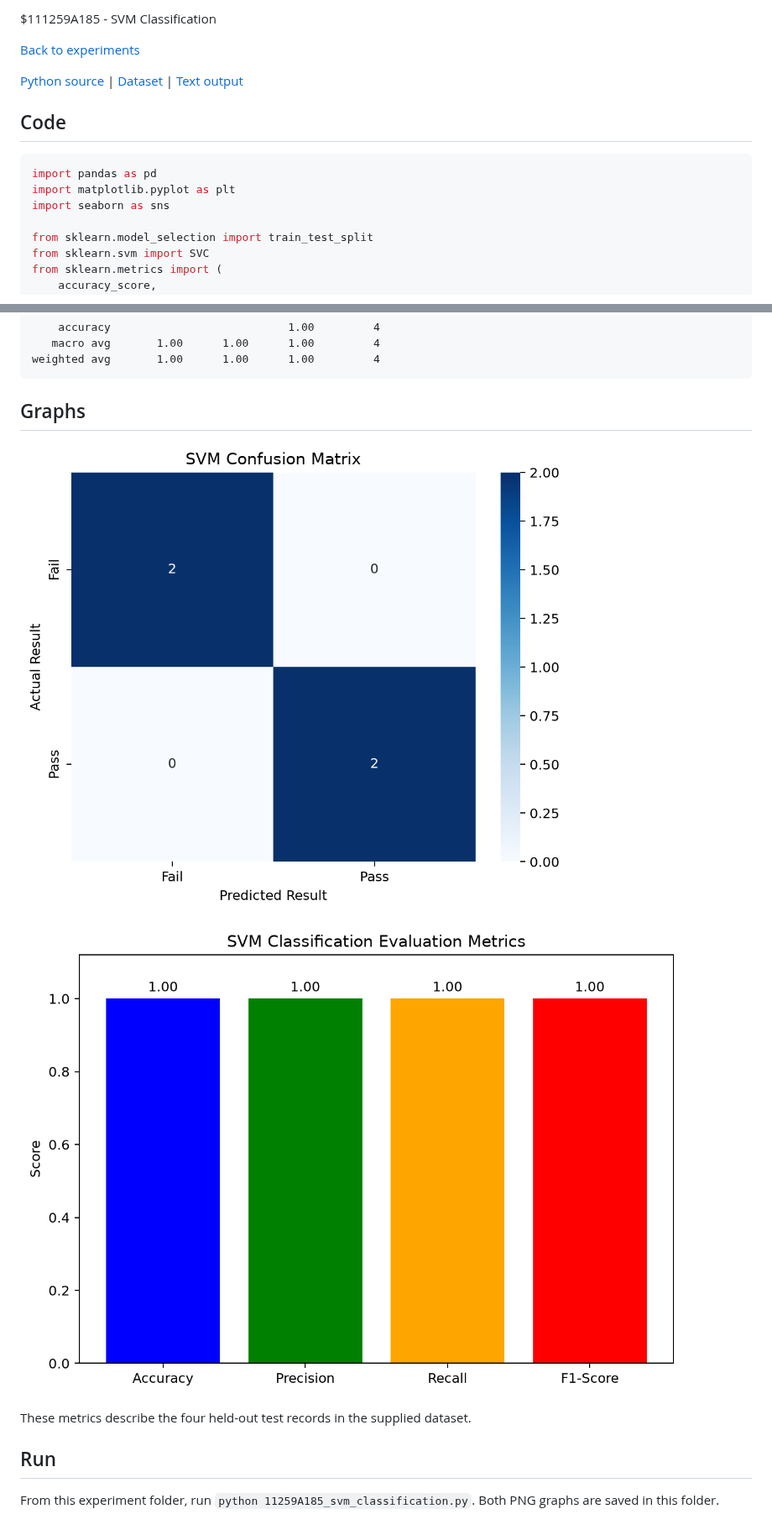
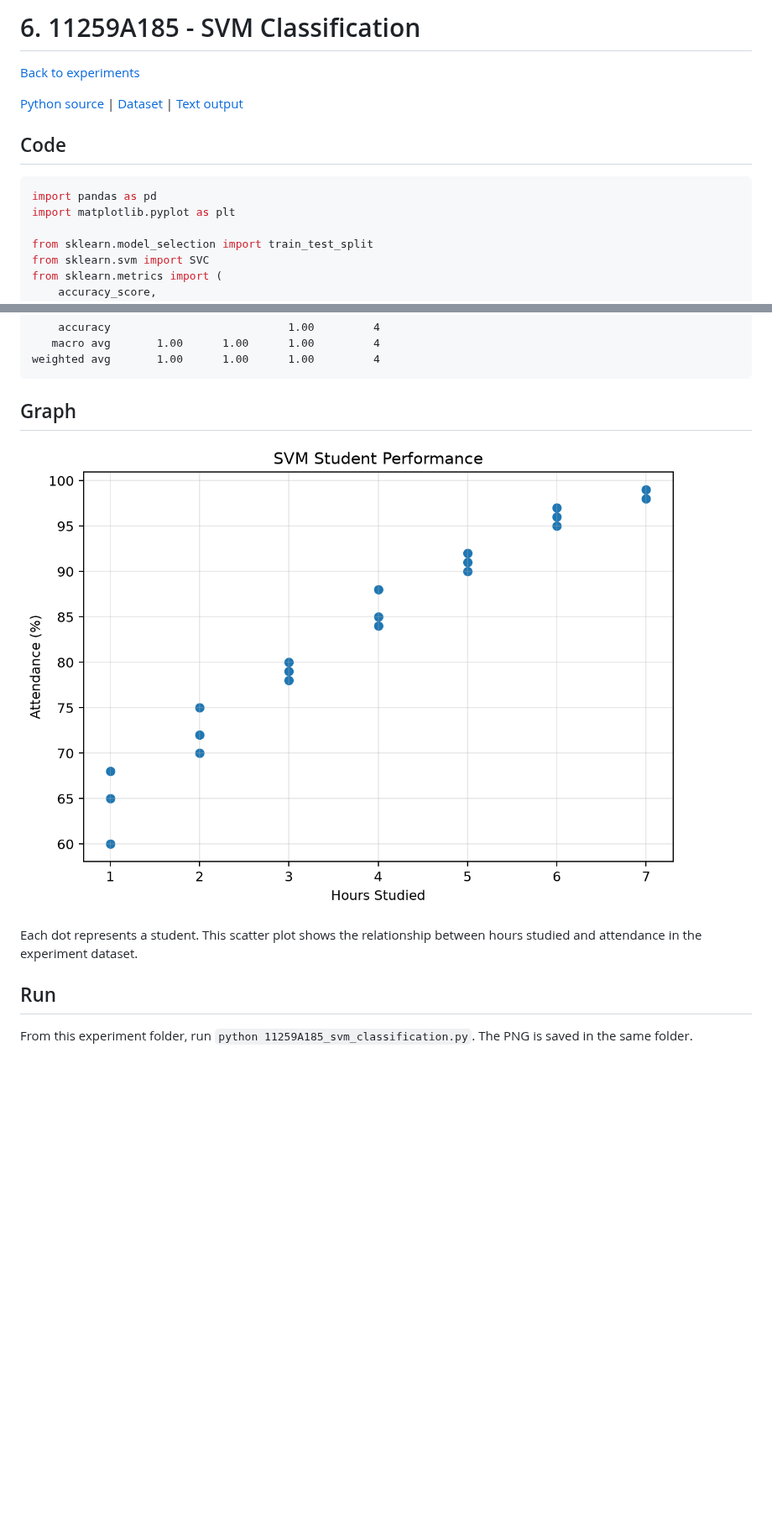
Before and after one commit to 11259a185-vibhas/11259A185-FML-lab-outputs, a Markdown page: 11259A185-06-SVM-Classification/README.md, 2 parts joined by grey strips. Shown at 84% size. Drawn GitHub-style; pictures changed too: 11259A185-06-SVM-Classification/svm_confusion_matrix.png (deleted), 11259A185-06-SVM-Classification/svm_evaluation_metrics.png (deleted), 11259A185-06-SVM-Classification/svm_student_performance.png (added); blank space fills up the shorter version.

Commit message:
Replace SVM evaluation plots with student performance scatter plot

````diff
--- a/11259A185-06-SVM-Classification/README.md
+++ b/11259A185-06-SVM-Classification/README.md
@@ -1,4 +1,4 @@
-$111259A185 - SVM Classification
+# 6. 11259A185 - SVM Classification
 
 [Back to experiments](../README.md)
 
@@ -9,7 +9,6 @@ $111259A185 - SVM Classification
 ```python
 import pandas as pd
 import matplotlib.pyplot as plt
-import seaborn as sns
 
 from sklearn.model_selection import train_test_split
 from sklearn.svm import SVC
@@ -181,14 +84,12 @@ Classification Report:
 weighted avg       1.00      1.00      1.00         4
 ```
 
-## Graphs
+## Graph
 
-![SVM confusion matrix](svm_confusion_matrix.png)
+![Student performance: hours studied and attendance](svm_student_performance.png)
 
-![SVM evaluation metrics](svm_evaluation_metrics.png)
-
-These metrics describe the four held-out test records in the supplied dataset.
+Each dot represents a student. This scatter plot shows the relationship between hours studied and attendance in the experiment dataset.
 
 ## Run
 
-From this experiment folder, run `python 11259A185_svm_classification.py`. Both PNG graphs are saved in this folder.
+From this experiment folder, run `python 11259A185_svm_classification.py`. The PNG is saved in the same folder.
````
Also changed, not shown: other parts of 11259A185-06-SVM-Classification/README.md (+8 -104 lines), 1 other file.
